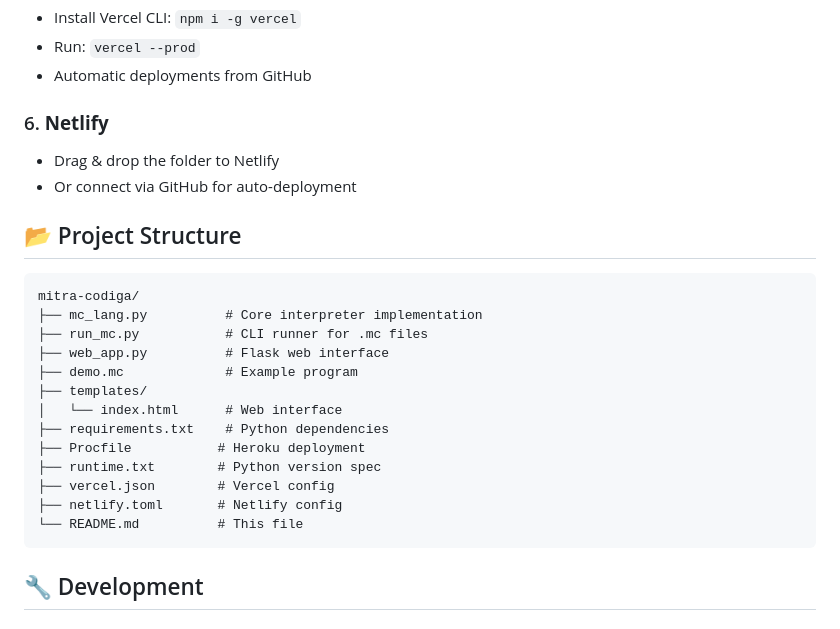
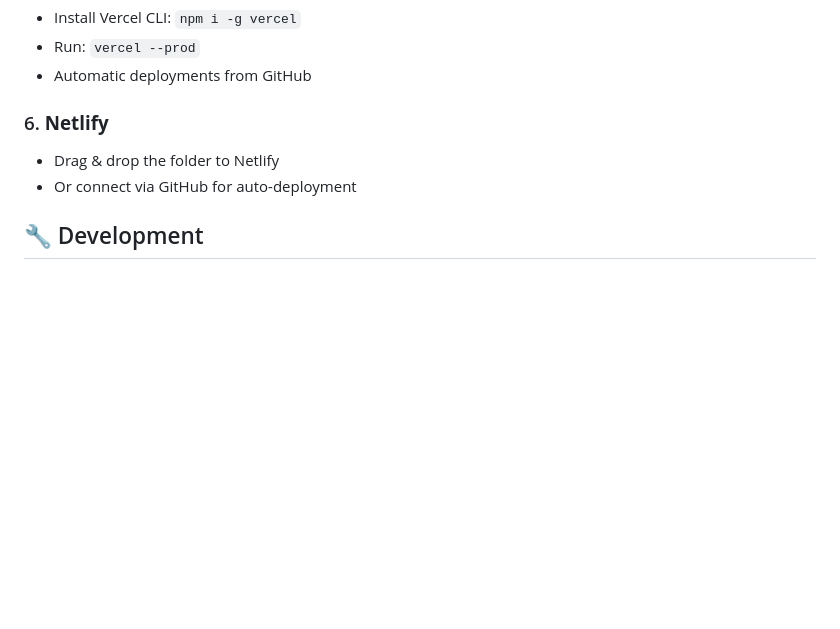
Before and after one commit to SarthakMitra323/Mitra-Codiga, a Markdown page: README.md, the part around the change. Rendered like a GitHub page; blank space fills up the shorter version.

Commit message:
Update README.md to improve formatting and content

````diff
--- a/README.md
+++ b/README.md
@@ -105,24 +105,6 @@ git push heroku main
 - Drag & drop the folder to Netlify
 - Or connect via GitHub for auto-deployment
 
-## 📂 Project Structure
-
-```
-mitra-codiga/
-├── mc_lang.py          # Core interpreter implementation
-├── run_mc.py           # CLI runner for .mc files
-├── web_app.py          # Flask web interface
-├── demo.mc             # Example program
-├── templates/
-│   └── index.html      # Web interface
-├── requirements.txt    # Python dependencies
-├── Procfile           # Heroku deployment
-├── runtime.txt        # Python version spec
-├── vercel.json        # Vercel config
-├── netlify.toml       # Netlify config
-└── README.md          # This file
-```
-
 ## 🔧 Development
 
 ### Architecture
````
